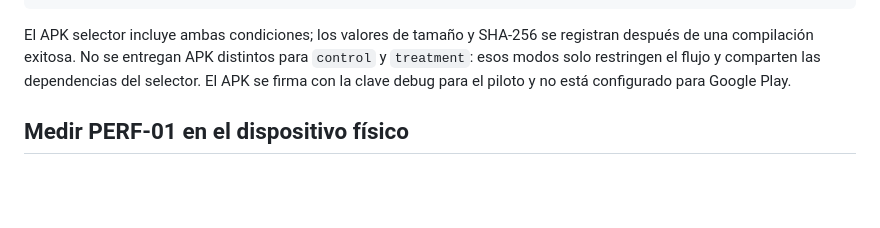
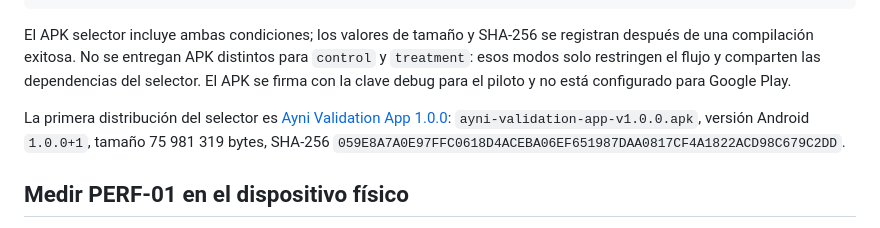
Before and after one commit to ayni-tesis/ayni_sdk_monorepo, a Markdown page: apps/native/README.md, the part around the change. Drawn GitHub-style; blank space fills up the shorter version.

Commit message:
docs(native): record selector release artifact

```diff
--- a/apps/native/README.md
+++ b/apps/native/README.md
@@ -68,6 +68,8 @@ Get-FileHash artifacts/ayni-validation-selector.apk -Algorithm SHA256
 
 El APK selector incluye ambas condiciones; los valores de tamaño y SHA-256 se registran después de una compilación exitosa. No se entregan APK distintos para `control` y `treatment`: esos modos solo restringen el flujo y comparten las dependencias del selector. El APK se firma con la clave debug para el piloto y no está configurado para Google Play.
 
+La primera distribución del selector es [Ayni Validation App 1.0.0](https://github.com/ayni-tesis/ayni_sdk_monorepo/releases/tag/ayni-validation-app-v1.0.0): `ayni-validation-app-v1.0.0.apk`, versión Android `1.0.0+1`, tamaño 75 981 319 bytes, SHA-256 `059E8A7A0E97FFC0618D4ACEBA06EF651987DAA0817CF4A1822ACD98C679C2DD`.
+
 ## Medir PERF-01 en el dispositivo físico
 
 Primero instala y abre el APK selector. Configura la SDK Key y deja que descargue y verifique los recursos del perfil que se mida. Para el perfil actual `INT-01`, la Macrobenchmark conserva los datos privados entre arranques, pero el dispositivo debe estar conectado y en las mismas condiciones de red durante las mediciones.
```
